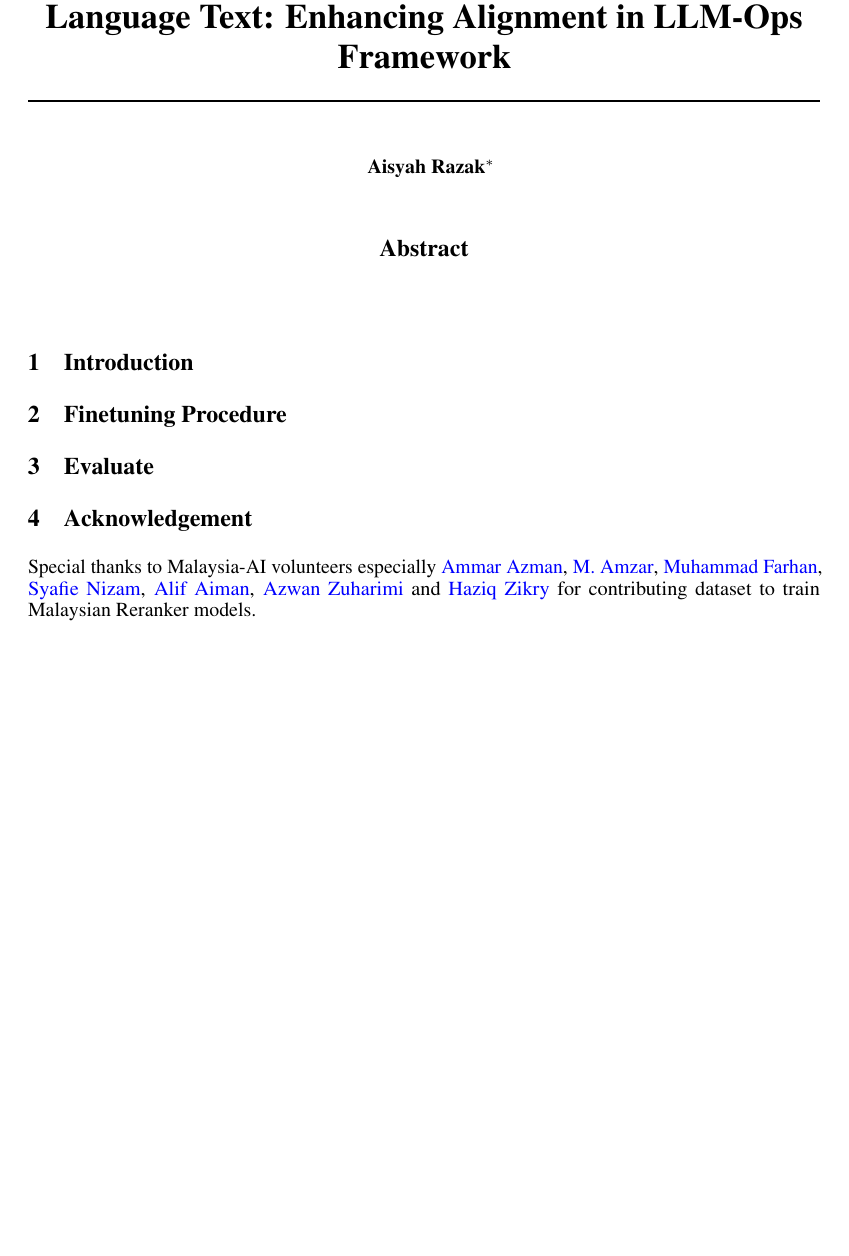
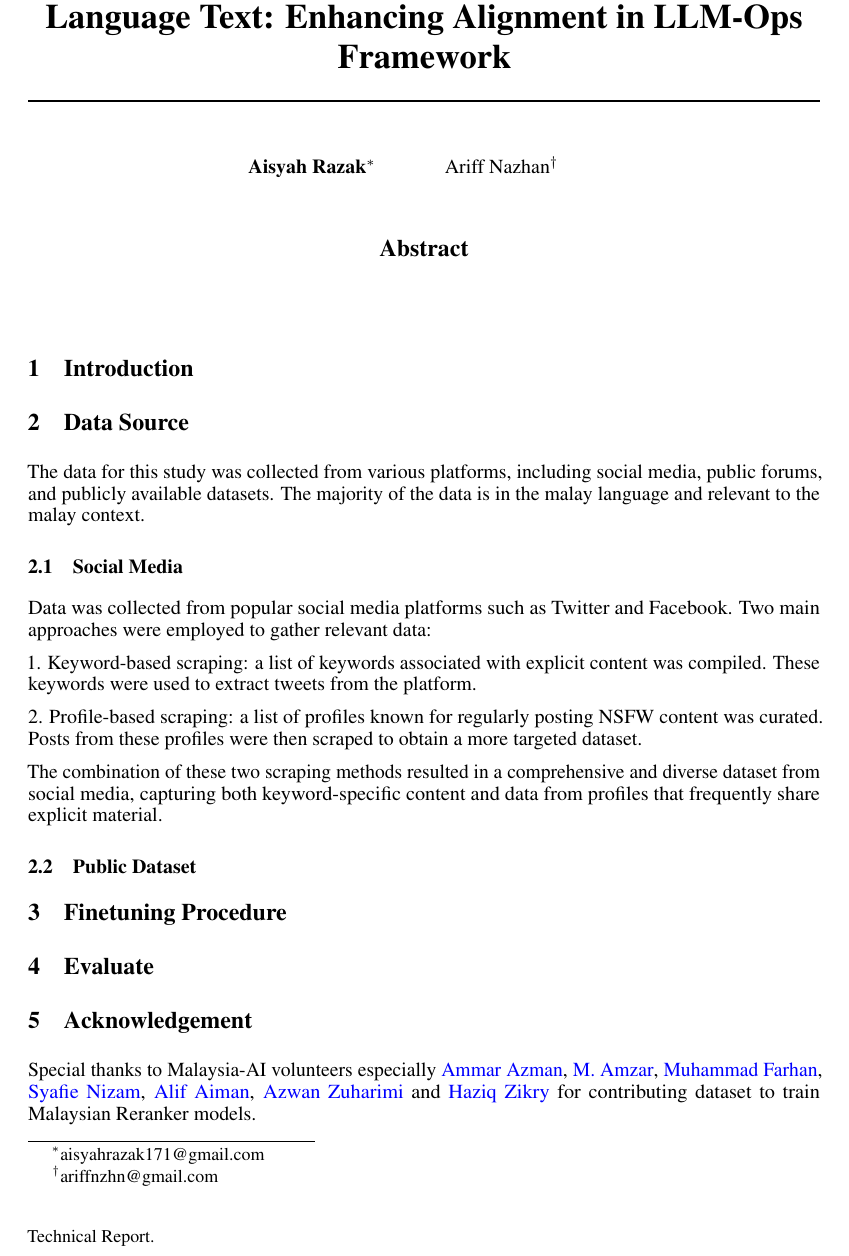
Before and after one commit to mesolitica/research-paper, a LaTeX paper (malaysian-sfw/neurips_2023.tex): part of the page before the commit and part of page 1 of 2 after it, cut so that both start at the same text, the shorter picture padded with empty space. Compiled offline with pdfLaTeX.

Commit message:
added social media subtopics

```diff
--- a/malaysian-sfw/neurips_2023.tex
+++ b/malaysian-sfw/neurips_2023.tex
@@ -56,7 +56,7 @@
 
 \hypersetup{
     pdftitle={Adapting Safe-for-Work Classifier for Malaysian Language Text: Enhancing Alignment in LLM-Ops Framework},
-    pdfauthor={Aisyah Razak},
+    pdfauthor={Aisyah Razak, Ariff Nazhan, Ariff Nazhan},
     pdfsubject={Natural Language Processing, Large Language Models, Machine Learning},
     pdfkeywords={language models, malay natural language processing, deep learning},
     colorlinks=true,
@@ -66,7 +66,8 @@
 }
 \title{Adapting Safe-for-Work Classifier for Malaysian Language Text: Enhancing Alignment in LLM-Ops Framework}
 \author{
-  Aisyah Razak\thanks{aisyahrazak171@gmail.com}
+  Aisyah Razak\thanks{aisyahrazak171@gmail.com} \and
+  Ariff Nazhan\thanks{ariffnzhn@gmail.com} \and
 }
 
 \begin{document}
@@ -78,6 +79,20 @@
 \end{abstract}
 
 \section{Introduction}
+
+\section{Data Source}
+The data for this study was collected from various platforms, including social media, public forums, and publicly available datasets. The majority of the data is in the malay language and relevant to the malay context.
+\subsection{Social Media}
+Data was collected from popular social media platforms such as Twitter and Facebook. Two main approaches were employed to gather relevant data:
+
+1. Keyword-based scraping: a list of keywords associated with explicit content was compiled. These keywords were used to extract tweets from the platform.
+
+2. Profile-based scraping: a list of profiles known for regularly posting NSFW content was curated. Posts from these profiles were then scraped to obtain a more targeted dataset.
+
+The combination of these two scraping methods resulted in a comprehensive and diverse dataset from social media, capturing both keyword-specific content and data from profiles that frequently share explicit material.
+
+
+\subsection{Public Dataset}
 
 \section{Finetuning Procedure}
 
```
Also changed, not shown: malaysian-sfw/neurips_2023.pdf.
